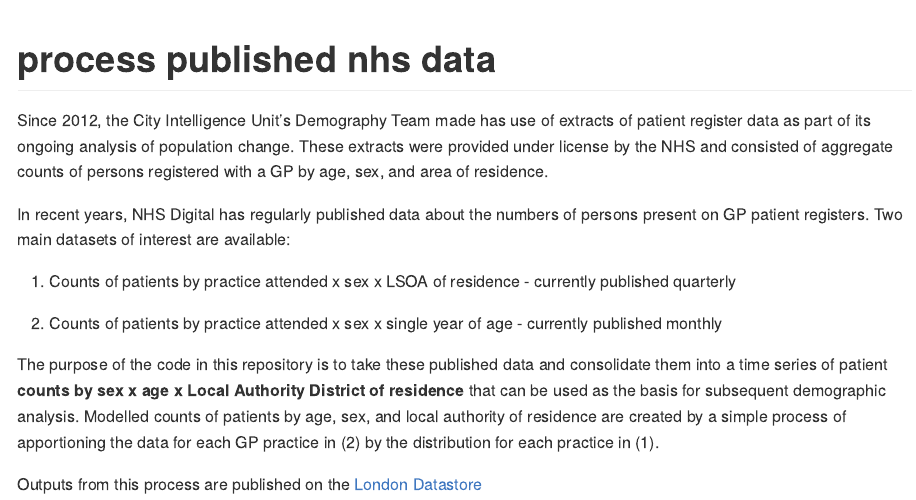
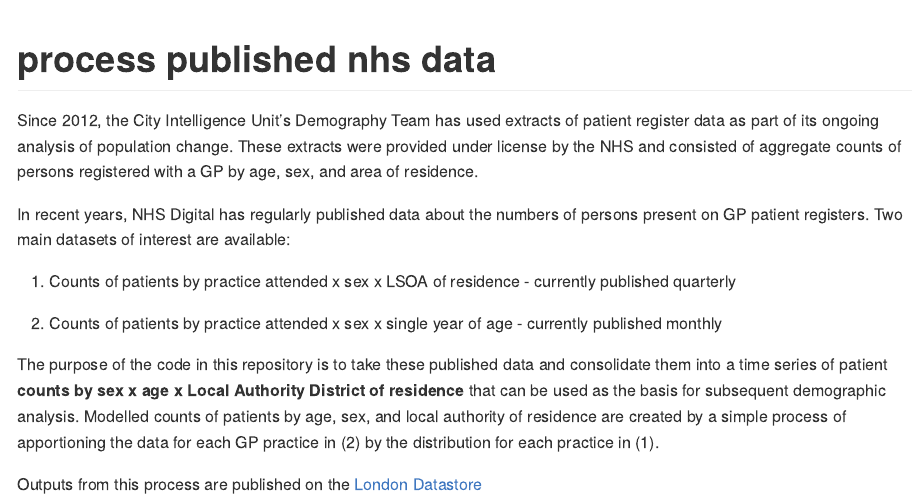
Before and after one commit to Greater-London-Authority/process-published-nhs-data, an R Markdown document (README.Rmd): the page in a window 1100 px wide, from its top. The pictures show the output file README.md that the author committed with the source, drawn offline in the style of GitHub.

Commit message:
fix typo in first line of readme...

```diff
--- a/README.Rmd
+++ b/README.Rmd
@@ -18,7 +18,7 @@ knitr::opts_chunk$set(
 <!-- badges: start -->
 <!-- badges: end -->
 
-Since 2012, the City Intelligence Unit's Demography Team made has use of extracts of patient register data as part of its ongoing analysis of population change.  These extracts were provided under license by the NHS and consisted of aggregate counts of persons registered with a GP by age, sex, and area of residence.
+Since 2012, the City Intelligence Unit's Demography Team has used extracts of patient register data as part of its ongoing analysis of population change.  These extracts were provided under license by the NHS and consisted of aggregate counts of persons registered with a GP by age, sex, and area of residence.
 
 In recent years, NHS Digital has regularly published data about the numbers of persons present on GP patient registers. Two main datasets of interest are available:
 
```
Also changed, not shown: README.md.
